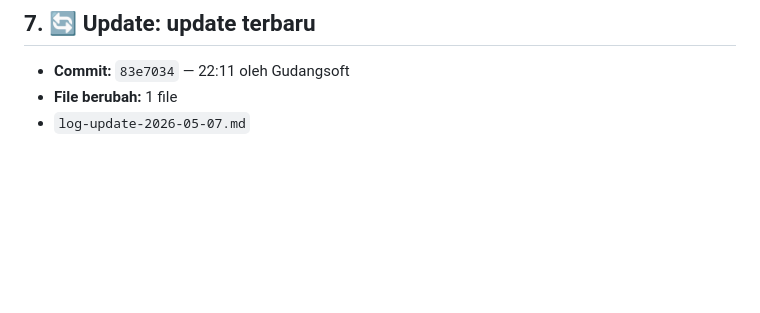
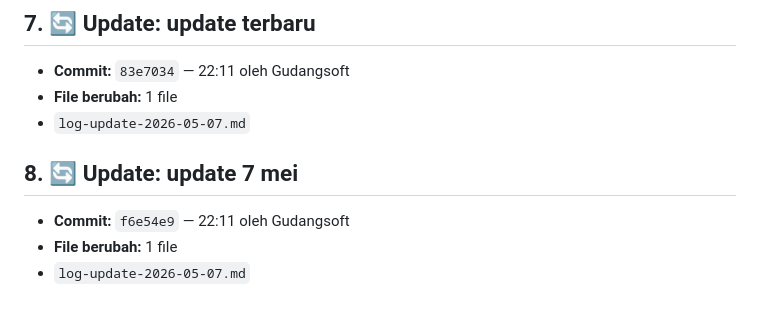
Before and after one commit to Gudangsoft/revana, a Markdown page: log-update-2026-05-07.md, the part around the change. Rendered like a GitHub page; blank space fills up the shorter version.

Commit message:
Update 7 Mei 2026

```diff
--- a/log-update-2026-05-07.md
+++ b/log-update-2026-05-07.md
@@ -166,3 +166,10 @@ Gagal login karena password salah kini juga dicatat di Laravel log (`Log::warnin
 - **Commit:** `83e7034` — 22:11 oleh Gudangsoft
 - **File berubah:** 1 file
 - `log-update-2026-05-07.md`
+
+
+## 8. 🔄 Update: update 7 mei
+
+- **Commit:** `f6e54e9` — 22:11 oleh Gudangsoft
+- **File berubah:** 1 file
+- `log-update-2026-05-07.md`
```
